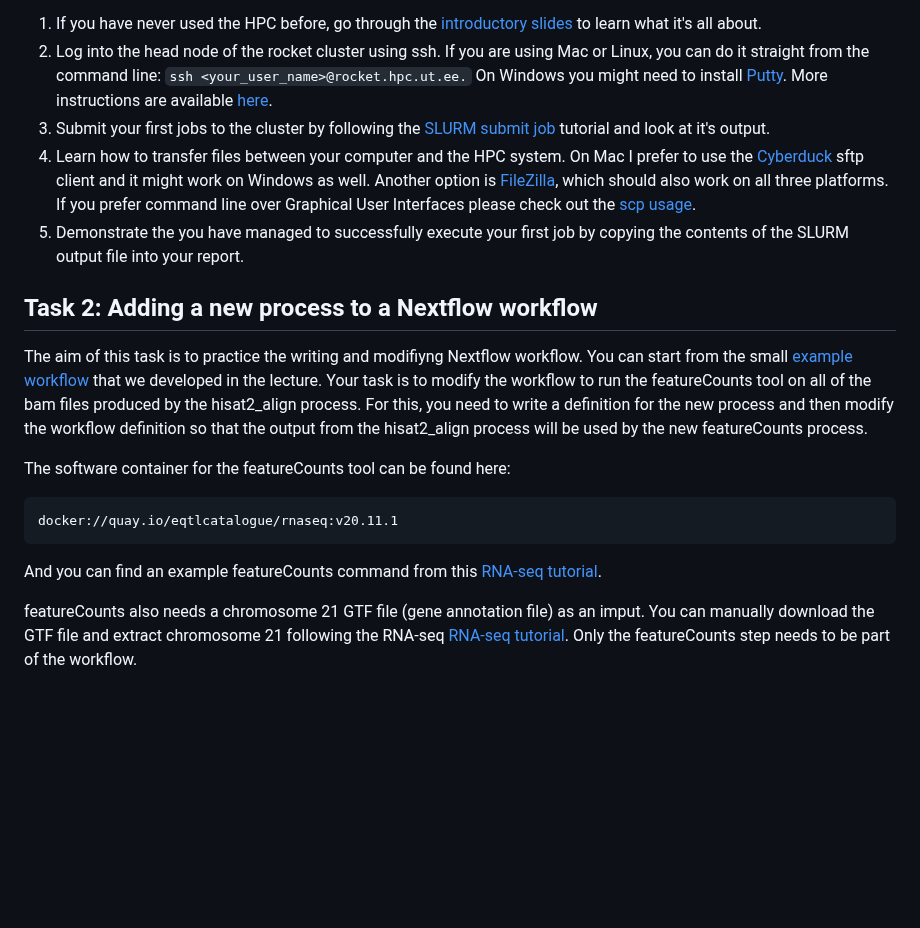
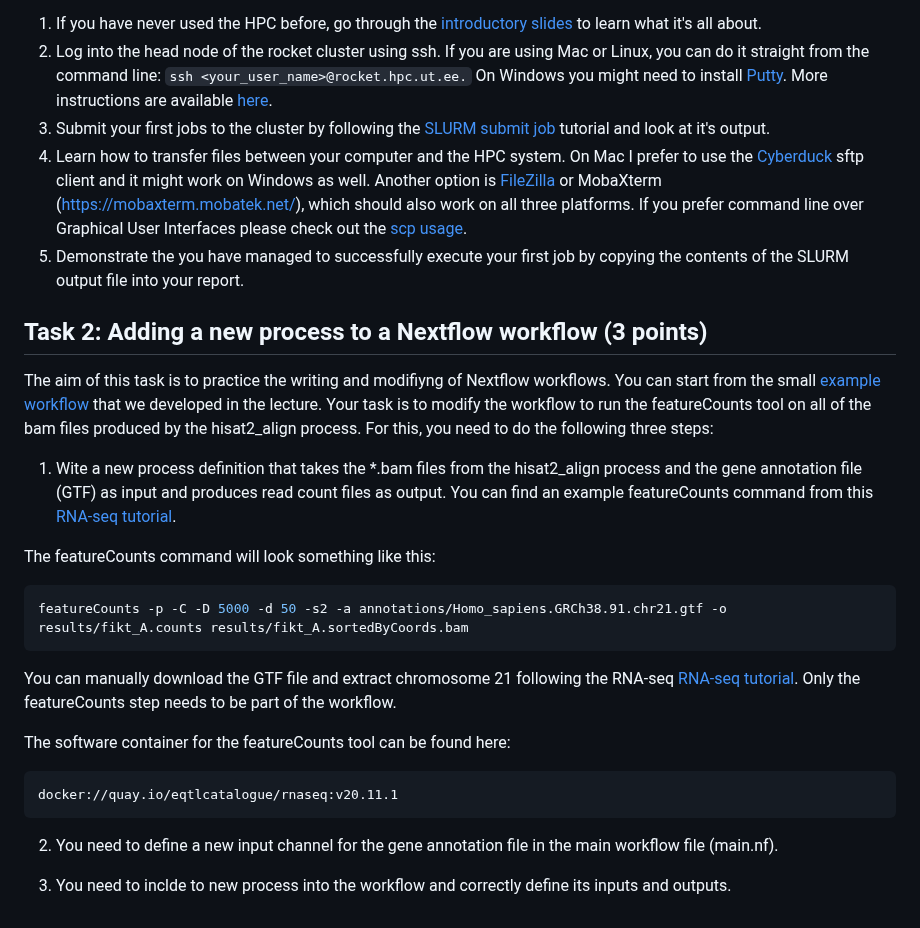
Before and after one commit to kauralasoo/MTAT.03.239_Bioinformatics, a Markdown page: assignments/2023/Assignment_1.md, the part around the change. GitHub-like rendering; blank space fills up the shorter version.

````diff
--- a/assignments/2023/Assignment_1.md
+++ b/assignments/2023/Assignment_1.md
@@ -6,17 +6,24 @@
  1. If you have never used the HPC before, go through the [introductory slides](https://docs.google.com/presentation/d/1XhA4YnnZ-Gzuyo-_PghMcu_X-fXe_EUhiW2bHoABwgI/edit#slide=id.g3308ddf0d8_2_160) to learn what it's all about.
  2. Log into the head node of the rocket cluster using ssh. If you are using Mac or Linux, you can do it straight from the command line: `ssh <your_user_name>@rocket.hpc.ut.ee.` On Windows you might need to install [Putty](https://www.putty.org/). More instructions are available [here](https://hpc.ut.ee/en/using-ssh/).
  3. Submit your first jobs to the cluster by following the [SLURM submit job](https://docs.hpc.ut.ee/cluster/monitoring_and_managing_jobs/submit_jobs/) tutorial and look at it's output.
- 4. Learn how to transfer files between your computer and the HPC system. On Mac I prefer to use the [Cyberduck](https://cyberduck.io/) sftp client and it might work on Windows as well. Another option is [FileZilla](https://filezilla-project.org/), which should also work on all three platforms. If you prefer command line over Graphical User Interfaces please check out the [scp usage](https://docs.hpc.ut.ee/cluster/quickstart/#copy-data).
+ 4. Learn how to transfer files between your computer and the HPC system. On Mac I prefer to use the [Cyberduck](https://cyberduck.io/) sftp client and it might work on Windows as well. Another option is [FileZilla](https://filezilla-project.org/) or MobaXterm (https://mobaxterm.mobatek.net/), which should also work on all three platforms. If you prefer command line over Graphical User Interfaces please check out the [scp usage](https://docs.hpc.ut.ee/cluster/quickstart/#copy-data).
  5. Demonstrate the you have managed to successfully execute your first job by copying the contents of the SLURM output file into your report.
 
-## Task 2: Adding a new process to a Nextflow workflow
-The aim of this task is to practice the writing and modifiyng Nextflow workflow. You can start from the small [example workflow](https://github.com/kauralasoo/MTAT.03.239_Bioinformatics/tree/master/Nextflow_example) that we developed in the lecture. Your task is to modify the workflow to run the featureCounts tool on all of the bam files produced by the hisat2_align process. For this, you need to write a definition for the new process and then modify the workflow definition so that the output from the hisat2_align process will be used by the new featureCounts process.
+## Task 2: Adding a new process to a Nextflow workflow (3 points)
+The aim of this task is to practice the writing and modifiyng of Nextflow workflows. You can start from the small [example workflow](https://github.com/kauralasoo/MTAT.03.239_Bioinformatics/tree/master/Nextflow_example) that we developed in the lecture. Your task is to modify the workflow to run the featureCounts tool on all of the bam files produced by the hisat2_align process. For this, you need to do the following three steps:
+1. Wite a new process definition that takes the *.bam files from the hisat2_align process and the gene annotation file (GTF) as input and produces read count files as output. You can find an example featureCounts command from this [RNA-seq tutorial](https://github.com/kauralasoo/MTAT.03.239_Bioinformatics/blob/master/RNA-seq_alignment.md).
+
+The featureCounts command will look something like this:
+```bash
+featureCounts -p -C -D 5000 -d 50 -s2 -a annotations/Homo_sapiens.GRCh38.91.chr21.gtf -o results/fikt_A.counts results/fikt_A.sortedByCoords.bam
+```
+ You can manually download the GTF file and extract chromosome 21 following the RNA-seq [RNA-seq tutorial](https://github.com/kauralasoo/MTAT.03.239_Bioinformatics/blob/master/RNA-seq_alignment.md). Only the featureCounts step needs to be part of the workflow.
 
 The software container for the featureCounts tool can be found here:
 ```bash
 docker://quay.io/eqtlcatalogue/rnaseq:v20.11.1
 ```
 
-And you can find an example featureCounts command from this [RNA-seq tutorial](https://github.com/kauralasoo/MTAT.03.239_Bioinformatics/blob/master/RNA-seq_alignment.md).
+2. You need to define a new input channel for the gene annotation file in the main workflow file (main.nf).
 
-featureCounts also needs a chromosome 21 GTF file (gene annotation file) as an imput. You can manually download the GTF file and extract chromosome 21 following the RNA-seq [RNA-seq tutorial](https://github.com/kauralasoo/MTAT.03.239_Bioinformatics/blob/master/RNA-seq_alignment.md). Only the featureCounts step needs to be part of the workflow.
+3. You need to inclde to new process into the workflow and correctly define its inputs and outputs.
````
